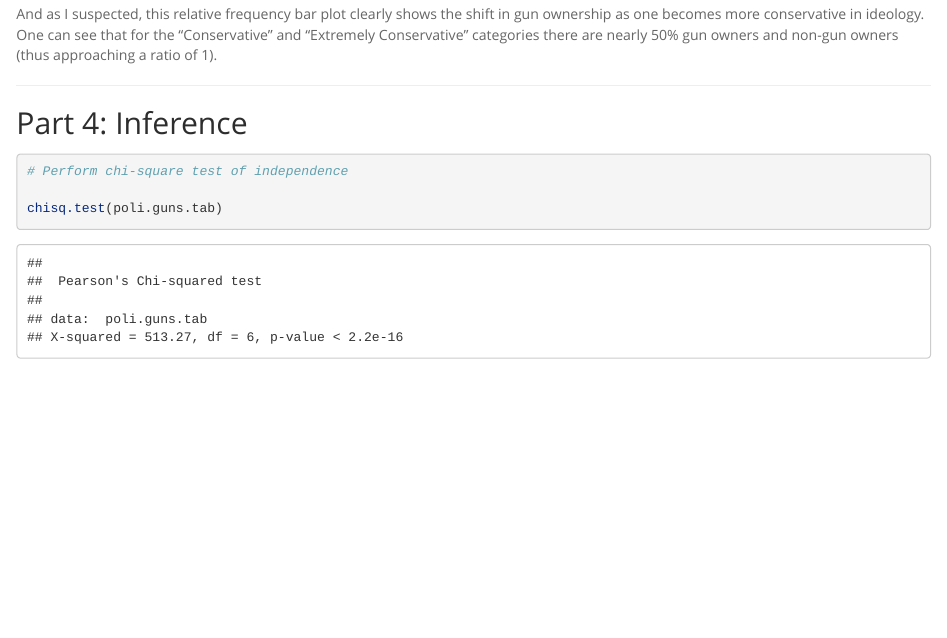
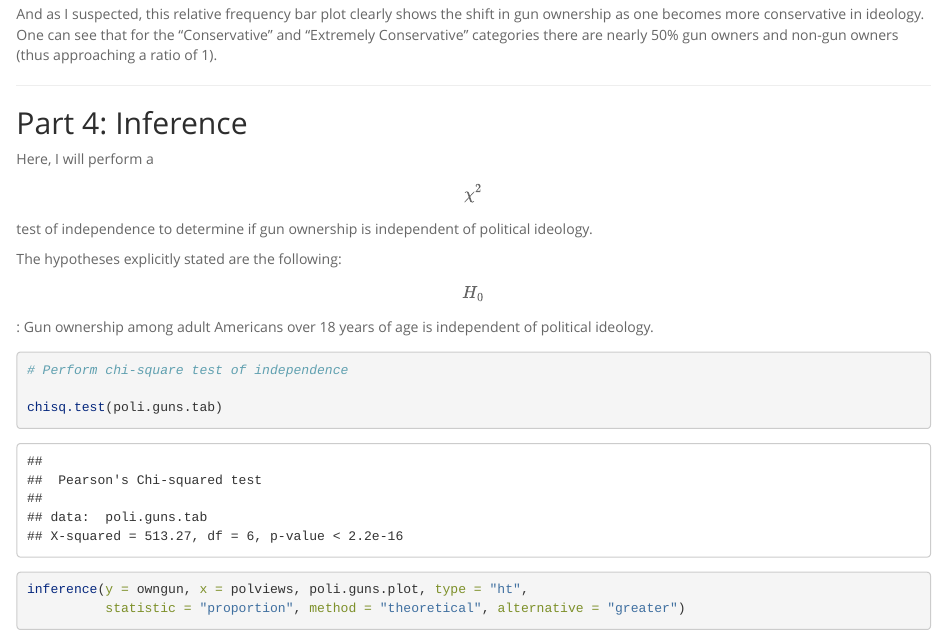
Before and after one commit to dnrichardson/duke_inference_gssData, an R Markdown document (stat_inf_project.Rmd): the page in a window 1100 px wide, from 3170 px down. Rendered offline with R 4.5, knitr and Pandoc, with nearby package versions; some code elsewhere in the file could not run offline; long lines of code are wrapped.

Commit message:
update part 4

````diff
--- a/stat_inf_project.Rmd
+++ b/stat_inf_project.Rmd
@@ -106,10 +106,19 @@ And as I suspected, this relative frequency bar plot clearly shows the shift in
 
 ## Part 4: Inference
 
+Here, I will perform a $$\chi^{2}$$ test of independence to determine if gun ownership is independent of political ideology.
+
+The hypotheses explicitly stated are the following:
+
+$$H_0$$: Gun ownership among adult Americans over 18 years of age is independent of political ideology.
+
+
 ```{r inference}
 
 # Perform chi-square test of independence
 
 chisq.test(poli.guns.tab)
 
+inference(y = owngun, x = polviews, poli.guns.plot, type = "ht",
+          statistic = "proportion", method = "theoretical", alternative = "greater")
 ```
````
